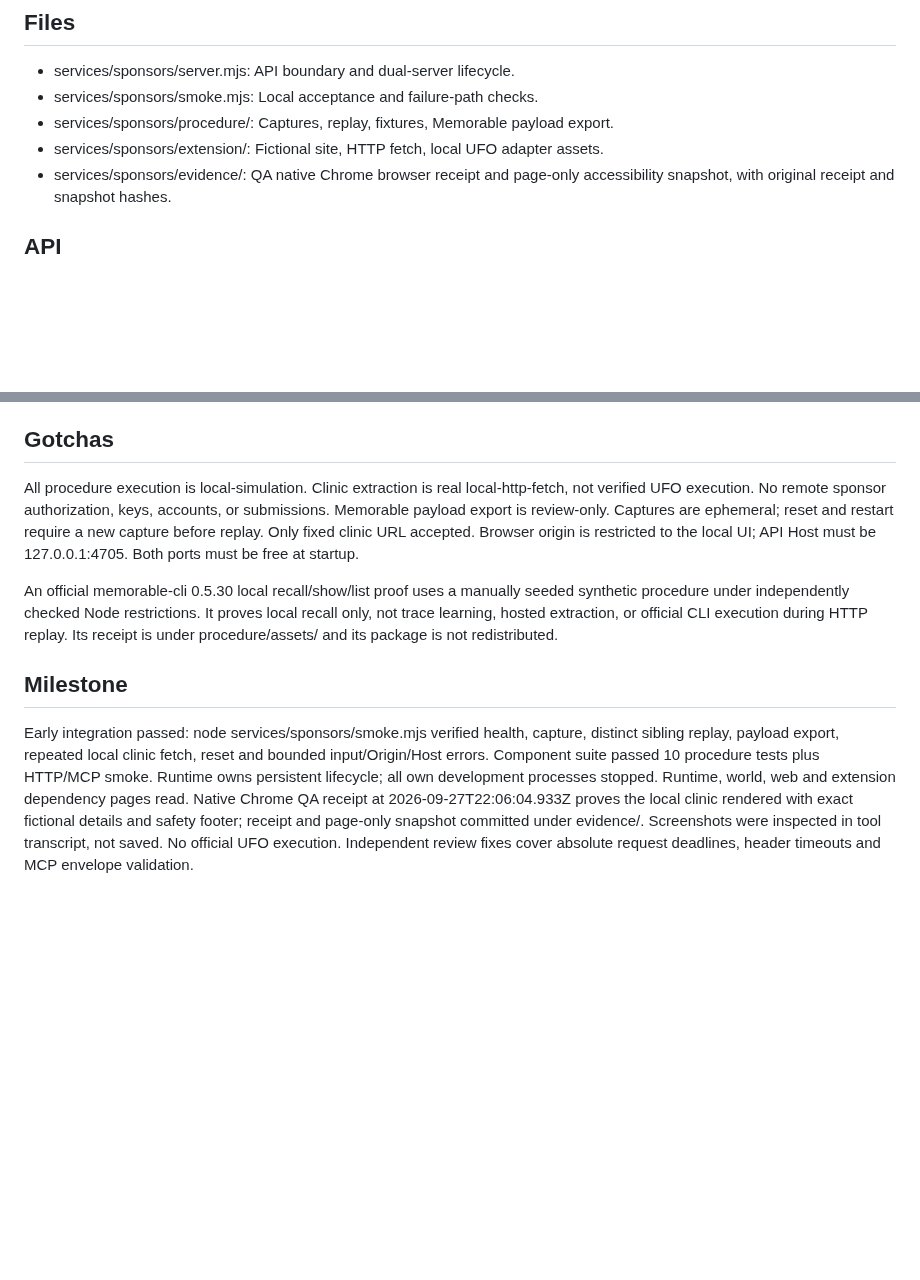
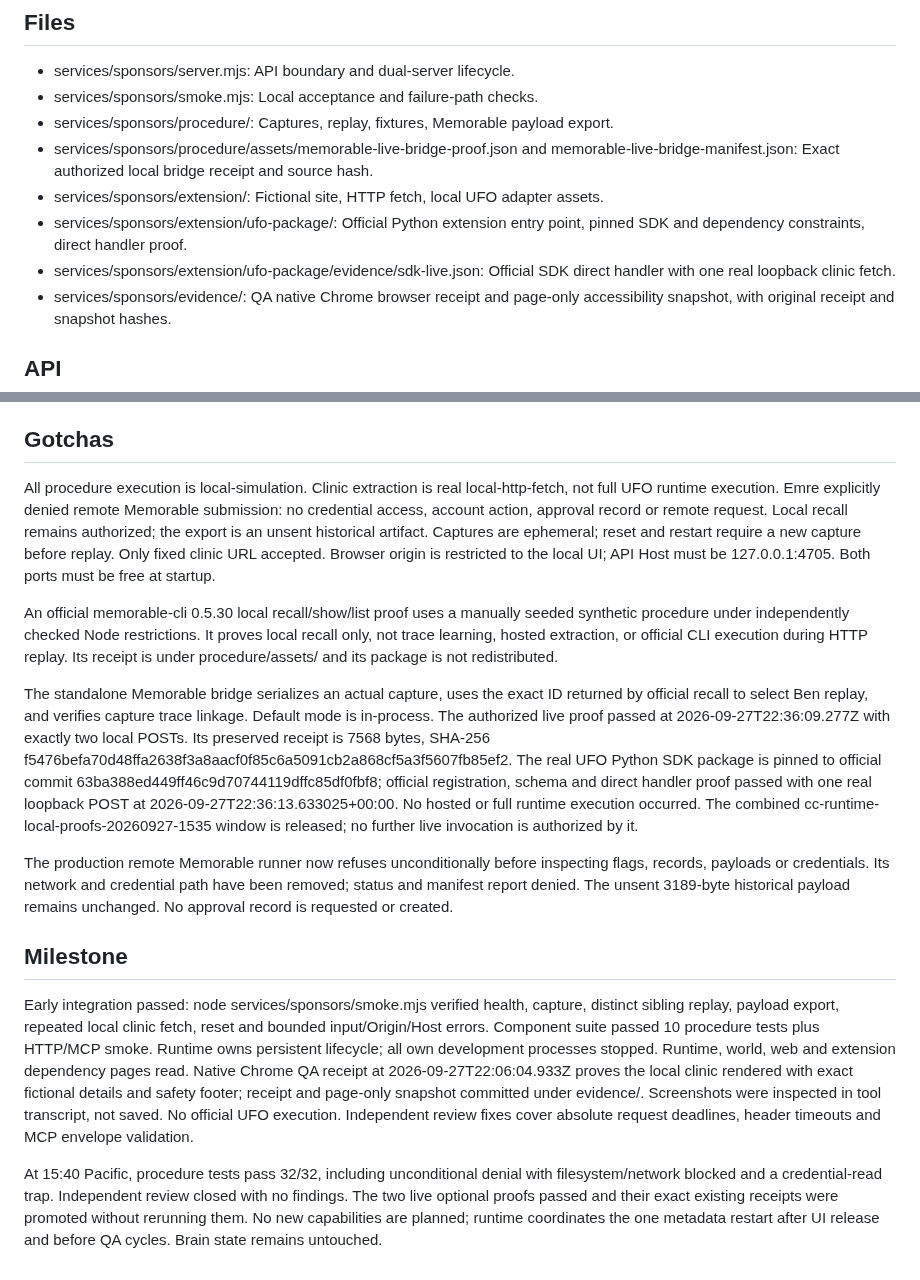
Before and after one commit to aemrebarut/care-circle, a Markdown page: services/sponsors/code-map.md, 2 parts joined by grey strips. Rendered like a GitHub page; blank space fills up the shorter version.

```diff
--- a/services/sponsors/code-map.md
+++ b/services/sponsors/code-map.md
@@ -18,7 +18,10 @@ Capture and replay a synthetic prior-authorization procedure, prepare a local Me
 - services/sponsors/server.mjs: API boundary and dual-server lifecycle.
 - services/sponsors/smoke.mjs: Local acceptance and failure-path checks.
 - services/sponsors/procedure/: Captures, replay, fixtures, Memorable payload export.
+- services/sponsors/procedure/assets/memorable-live-bridge-proof.json and memorable-live-bridge-manifest.json: Exact authorized local bridge receipt and source hash.
 - services/sponsors/extension/: Fictional site, HTTP fetch, local UFO adapter assets.
+- services/sponsors/extension/ufo-package/: Official Python extension entry point, pinned SDK and dependency constraints, direct handler proof.
+- services/sponsors/extension/ufo-package/evidence/sdk-live.json: Official SDK direct handler with one real loopback clinic fetch.
 - services/sponsors/evidence/: QA native Chrome browser receipt and page-only accessibility snapshot, with original receipt and snapshot hashes.
 
 ## API
@@ -31,10 +34,16 @@ Shared ports and IDs from contract/index.mjs. Integration with [[code/web]] via
 
 ## Gotchas
 
-All procedure execution is local-simulation. Clinic extraction is real local-http-fetch, not verified UFO execution. No remote sponsor authorization, keys, accounts, or submissions. Memorable payload export is review-only. Captures are ephemeral; reset and restart require a new capture before replay. Only fixed clinic URL accepted. Browser origin is restricted to the local UI; API Host must be 127.0.0.1:4705. Both ports must be free at startup.
+All procedure execution is local-simulation. Clinic extraction is real local-http-fetch, not full UFO runtime execution. Emre explicitly denied remote Memorable submission: no credential access, account action, approval record or remote request. Local recall remains authorized; the export is an unsent historical artifact. Captures are ephemeral; reset and restart require a new capture before replay. Only fixed clinic URL accepted. Browser origin is restricted to the local UI; API Host must be 127.0.0.1:4705. Both ports must be free at startup.
 
 An official memorable-cli 0.5.30 local recall/show/list proof uses a manually seeded synthetic procedure under independently checked Node restrictions. It proves local recall only, not trace learning, hosted extraction, or official CLI execution during HTTP replay. Its receipt is under procedure/assets/ and its package is not redistributed.
+
+The standalone Memorable bridge serializes an actual capture, uses the exact ID returned by official recall to select Ben replay, and verifies capture trace linkage. Default mode is in-process. The authorized live proof passed at 2026-09-27T22:36:09.277Z with exactly two local POSTs. Its preserved receipt is 7568 bytes, SHA-256 f5476befa70d48ffa2638f3a8aacf0f85c6a5091cb2a868cf5a3f5607fb85ef2. The real UFO Python SDK package is pinned to official commit 63ba388ed449ff46c9d70744119dffc85df0fbf8; official registration, schema and direct handler proof passed with one real loopback POST at 2026-09-27T22:36:13.633025+00:00. No hosted or full runtime execution occurred. The combined cc-runtime-local-proofs-20260927-1535 window is released; no further live invocation is authorized by it.
+
+The production remote Memorable runner now refuses unconditionally before inspecting flags, records, payloads or credentials. Its network and credential path have been removed; status and manifest report denied. The unsent 3189-byte historical payload remains unchanged. No approval record is requested or created.
 
 ## Milestone
 
 Early integration passed: node services/sponsors/smoke.mjs verified health, capture, distinct sibling replay, payload export, repeated local clinic fetch, reset and bounded input/Origin/Host errors. Component suite passed 10 procedure tests plus HTTP/MCP smoke. Runtime owns persistent lifecycle; all own development processes stopped. Runtime, world, web and extension dependency pages read. Native Chrome QA receipt at 2026-09-27T22:06:04.933Z proves the local clinic rendered with exact fictional details and safety footer; receipt and page-only snapshot committed under evidence/. Screenshots were inspected in tool transcript, not saved. No official UFO execution. Independent review fixes cover absolute request deadlines, header timeouts and MCP envelope validation.
+
+At 15:40 Pacific, procedure tests pass 32/32, including unconditional denial with filesystem/network blocked and a credential-read trap. Independent review closed with no findings. The two live optional proofs passed and their exact existing receipts were promoted without rerunning them. No new capabilities are planned; runtime coordinates the one metadata restart after UI release and before QA cycles. Brain state remains untouched.
```
Also changed, not shown: services/sponsors/README.md (+11 -4 lines).
